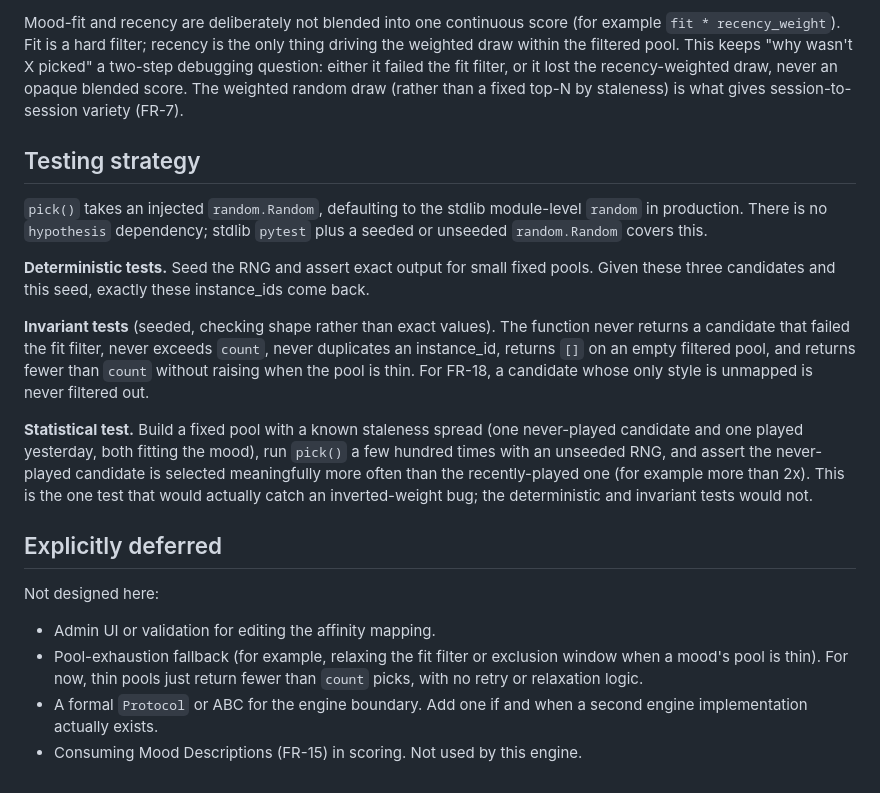
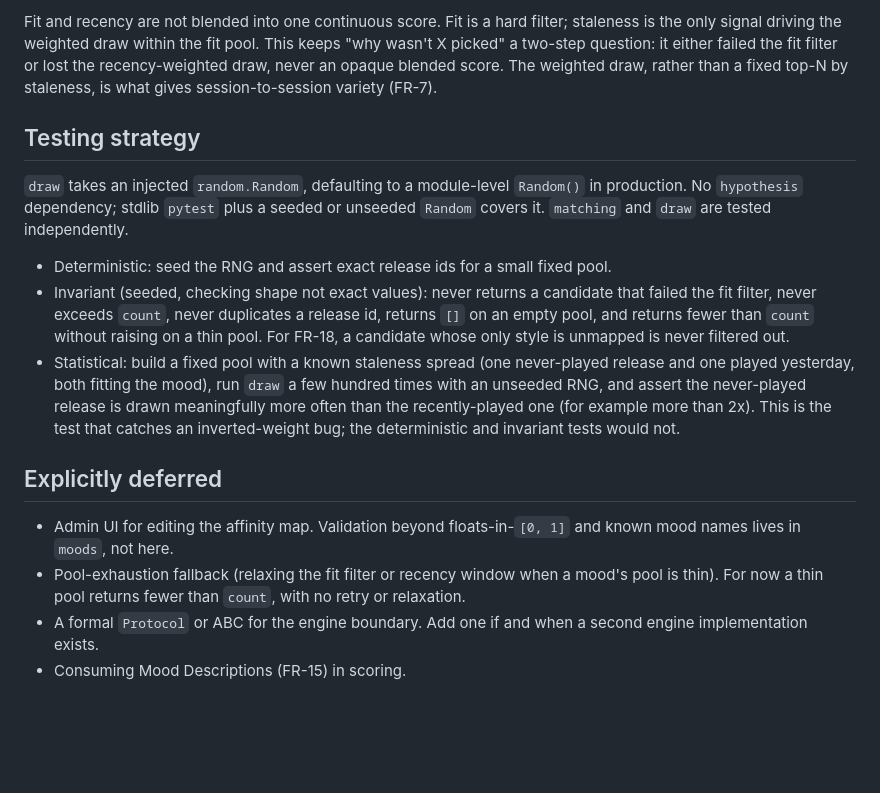
Before and after one commit to cdarwin/rotation33, a Markdown page: docs/rfc/recommendation-engine-design.md, the part around one of its changes. Drawn GitHub-style; blank space fills up the shorter version.

```diff
--- a/docs/rfc/recommendation-engine-design.md
+++ b/docs/rfc/recommendation-engine-design.md
@@ -210,43 +146,38 @@ only suppresses suggestions.
 
-Mood-fit and recency are deliberately not blended into one continuous score
-(for example `fit * recency_weight`). Fit is a hard filter; recency is the only
-thing driving the weighted draw within the filtered pool. This keeps "why wasn't
-X picked" a two-step debugging question: either it failed the fit filter, or it
-lost the recency-weighted draw, never an opaque blended score. The weighted
-random draw (rather than a fixed top-N by staleness) is what gives
-session-to-session variety (FR-7).
+Fit and recency are not blended into one continuous score. Fit is a hard filter;
+staleness is the only signal driving the weighted draw within the fit pool. This
+keeps "why wasn't X picked" a two-step question: it either failed the fit filter
+or lost the recency-weighted draw, never an opaque blended score. The weighted
+draw, rather than a fixed top-N by staleness, is what gives session-to-session
+variety (FR-7).
 
 ## Testing strategy
 
-`pick()` takes an injected `random.Random`, defaulting to the stdlib
-module-level `random` in production. There is no `hypothesis` dependency; stdlib
-`pytest` plus a seeded or unseeded `random.Random` covers this.
+`draw` takes an injected `random.Random`, defaulting to a module-level `Random()`
+in production. No `hypothesis` dependency; stdlib `pytest` plus a seeded or
+unseeded `Random` covers it. `matching` and `draw` are tested independently.
 
-**Deterministic tests.** Seed the RNG and assert exact output for small fixed
-pools. Given these three candidates and this seed, exactly these instance_ids
-come back.
-
-**Invariant tests** (seeded, checking shape rather than exact values). The
-function never returns a candidate that failed the fit filter, never exceeds
-`count`, never duplicates an instance_id, returns `[]` on an empty filtered
-pool, and returns fewer than `count` without raising when the pool is thin. For
-FR-18, a candidate whose only style is unmapped is never filtered out.
-
-**Statistical test.** Build a fixed pool with a known staleness spread (one
-never-played candidate and one played yesterday, both fitting the mood), run
-`pick()` a few hundred times with an unseeded RNG, and assert the never-played
-candidate is selected meaningfully more often than the recently-played one (for
-example more than 2x). This is the one test that would actually catch an
-inverted-weight bug; the deterministic and invariant tests would not.
+- Deterministic: seed the RNG and assert exact release ids for a small fixed
+  pool.
+- Invariant (seeded, checking shape not exact values): never returns a candidate
+  that failed the fit filter, never exceeds `count`, never duplicates a release
+  id, returns `[]` on an empty pool, and returns fewer than `count` without
+  raising on a thin pool. For FR-18, a candidate whose only style is unmapped is
+  never filtered out.
+- Statistical: build a fixed pool with a known staleness spread (one never-played
+  release and one played yesterday, both fitting the mood), run `draw` a few
+  hundred times with an unseeded RNG, and assert the never-played release is
+  drawn meaningfully more often than the recently-played one (for example more
+  than 2x). This is the test that catches an inverted-weight bug; the
+  deterministic and invariant tests would not.
 
 ## Explicitly deferred
 
-Not designed here:
-
-- Admin UI or validation for editing the affinity mapping.
-- Pool-exhaustion fallback (for example, relaxing the fit filter or exclusion
-  window when a mood's pool is thin). For now, thin pools just return fewer than
-  `count` picks, with no retry or relaxation logic.
+- Admin UI for editing the affinity map. Validation beyond floats-in-`[0, 1]` and
+  known mood names lives in `moods`, not here.
+- Pool-exhaustion fallback (relaxing the fit filter or recency window when a
+  mood's pool is thin). For now a thin pool returns fewer than `count`, with no
+  retry or relaxation.
 - A formal `Protocol` or ABC for the engine boundary. Add one if and when a
-  second engine implementation actually exists.
-- Consuming Mood Descriptions (FR-15) in scoring. Not used by this engine.
+  second engine implementation exists.
+- Consuming Mood Descriptions (FR-15) in scoring.
```
Also changed, not shown: other parts of docs/rfc/recommendation-engine-design.md (+100 -164 lines), docs/prd/mvp.md (+46 -33 lines), docs/research/discogs-collection-shape.md (+39 -37 lines).
